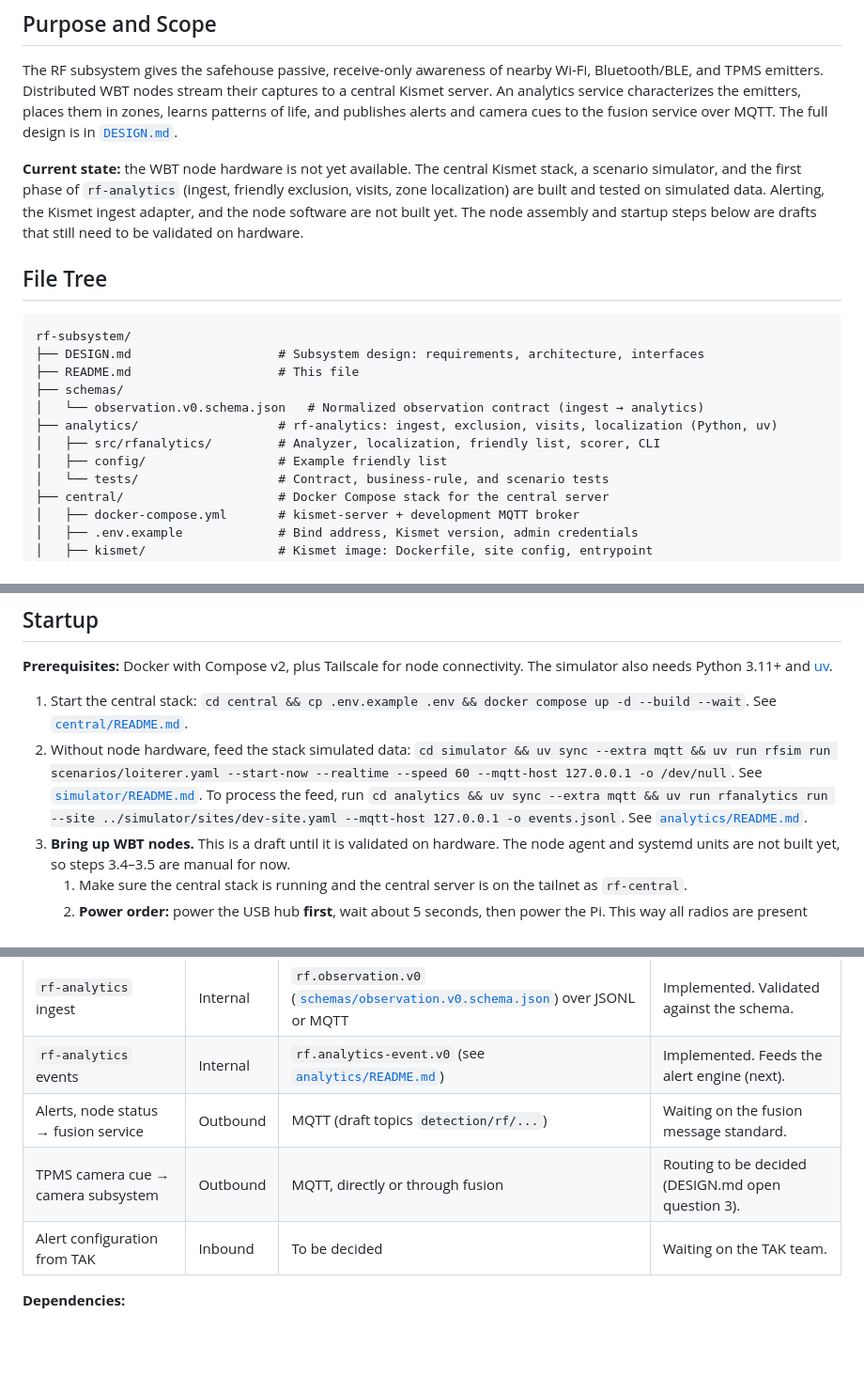
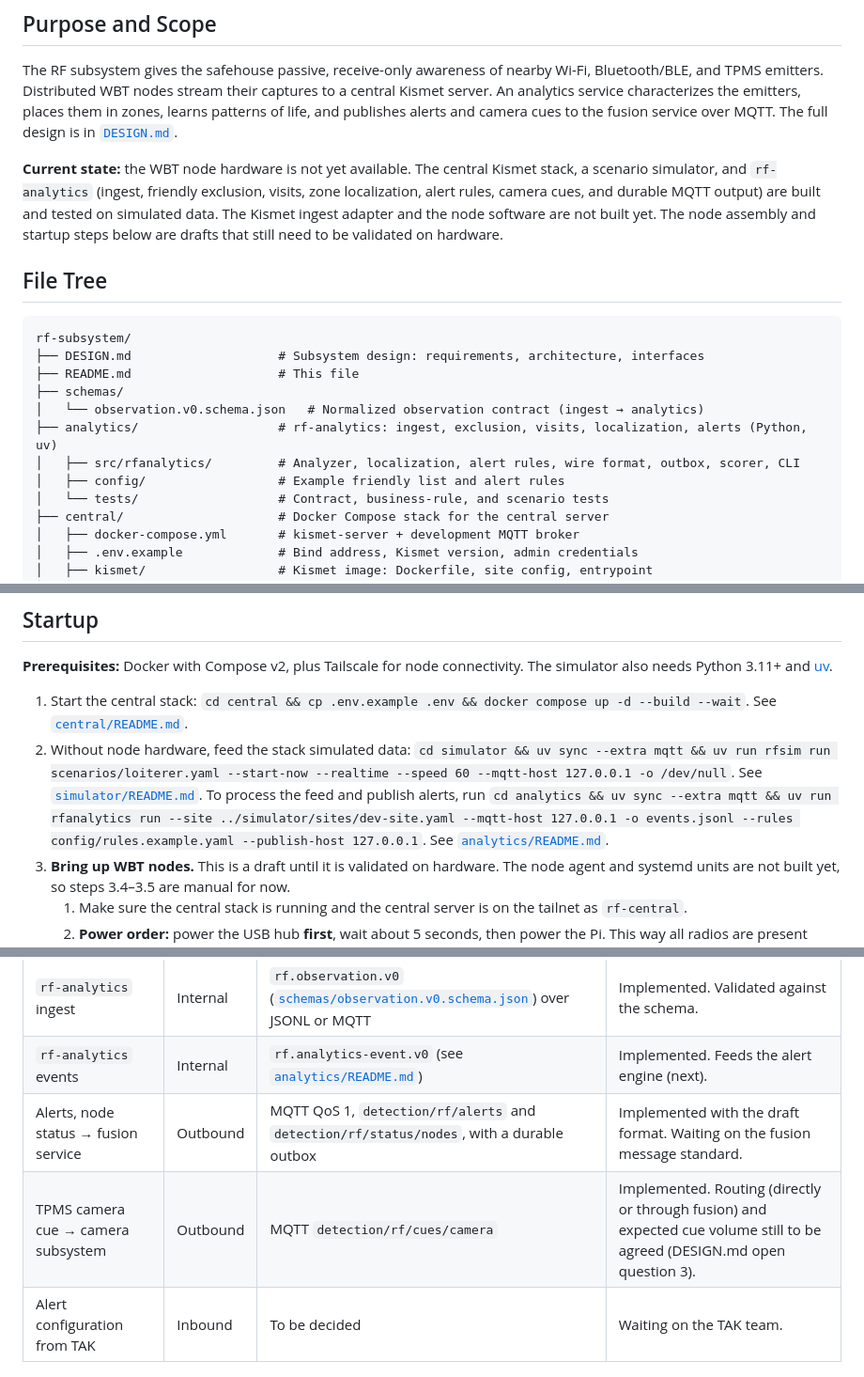
Before and after one commit to Arrowhead-Research/black-relay-2026, a Markdown page: detection/rf-subsystem/README.md, 3 parts joined by grey strips. Shown at 94% size. Rendered like a GitHub page; blank space fills up the shorter version.

Commit message:
docs: document RF alerting and camera cue volume question
Co-Authored-By: Claude Opus 5.5 <noreply@anthropic.com>

```diff
--- a/detection/rf-subsystem/README.md
+++ b/detection/rf-subsystem/README.md
@@ -8,7 +8,7 @@
 
 The RF subsystem gives the safehouse passive, receive-only awareness of nearby Wi-Fi, Bluetooth/BLE, and TPMS emitters. Distributed WBT nodes stream their captures to a central Kismet server. An analytics service characterizes the emitters, places them in zones, learns patterns of life, and publishes alerts and camera cues to the fusion service over MQTT. The full design is in [`DESIGN.md`](DESIGN.md).
 
-**Current state:** the WBT node hardware is not yet available. The central Kismet stack, a scenario simulator, and the first phase of `rf-analytics` (ingest, friendly exclusion, visits, zone localization) are built and tested on simulated data. Alerting, the Kismet ingest adapter, and the node software are not built yet. The node assembly and startup steps below are drafts that still need to be validated on hardware.
+**Current state:** the WBT node hardware is not yet available. The central Kismet stack, a scenario simulator, and `rf-analytics` (ingest, friendly exclusion, visits, zone localization, alert rules, camera cues, and durable MQTT output) are built and tested on simulated data. The Kismet ingest adapter and the node software are not built yet. The node assembly and startup steps below are drafts that still need to be validated on hardware.
 
 ## File Tree
 
@@ -18,9 +18,9 @@ rf-subsystem/
 ├── README.md                    # This file
 ├── schemas/
 │   └── observation.v0.schema.json   # Normalized observation contract (ingest → analytics)
-├── analytics/                   # rf-analytics: ingest, exclusion, visits, localization (Python, uv)
-│   ├── src/rfanalytics/         # Analyzer, localization, friendly list, scorer, CLI
-│   ├── config/                  # Example friendly list
+├── analytics/                   # rf-analytics: ingest, exclusion, visits, localization, alerts (Python, uv)
+│   ├── src/rfanalytics/         # Analyzer, localization, alert rules, wire format, outbox, scorer, CLI
+│   ├── config/                  # Example friendly list and alert rules
 │   └── tests/                   # Contract, business-rule, and scenario tests
 ├── central/                     # Docker Compose stack for the central server
 │   ├── docker-compose.yml       # kismet-server + development MQTT broker
@@ -108,7 +108,7 @@ Node configuration (`/etc/rf-node/node.yaml`) is specified in DESIGN.md section
 
 1. Start the central stack: `cd central && cp .env.example .env && docker compose up -d --build --wait`. See [`central/README.md`](central/README.md).
 2. Without node hardware, feed the stack simulated data: `cd simulator && uv sync --extra mqtt && uv run rfsim run scenarios/loiterer.yaml --start-now --realtime --speed 60 --mqtt-host 127.0.0.1 -o /dev/null`. See [`simulator/README.md`](simulator/README.md).
-   To process the feed, run `cd analytics && uv sync --extra mqtt && uv run rfanalytics run --site ../simulator/sites/dev-site.yaml --mqtt-host 127.0.0.1 -o events.jsonl`. See [`analytics/README.md`](analytics/README.md).
+   To process the feed and publish alerts, run `cd analytics && uv sync --extra mqtt && uv run rfanalytics run --site ../simulator/sites/dev-site.yaml --mqtt-host 127.0.0.1 -o events.jsonl --rules config/rules.example.yaml --publish-host 127.0.0.1`. See [`analytics/README.md`](analytics/README.md).
 3. **Bring up WBT nodes.** This is a draft until it is validated on hardware. The node agent and systemd units are not built yet, so steps 3.4–3.5 are manual for now.
    1. Make sure the central stack is running and the central server is on the tailnet as `rf-central`.
    2. **Power order:** power the USB hub **first**, wait about 5 seconds, then power the Pi. This way all radios are present when the Pi enumerates USB devices.
@@ -165,8 +165,8 @@ Focus checks on business rules, event definitions, and contracts with connected
 | `kismet-server` → `rf-analytics` | Internal | Kismet REST API and event bus | Adapter not built yet. |
 | `rf-analytics` ingest | Internal | `rf.observation.v0` ([`schemas/observation.v0.schema.json`](schemas/observation.v0.schema.json)) over JSONL or MQTT | Implemented. Validated against the schema. |
 | `rf-analytics` events | Internal | `rf.analytics-event.v0` (see [`analytics/README.md`](analytics/README.md)) | Implemented. Feeds the alert engine (next). |
-| Alerts, node status → fusion service | Outbound | MQTT (draft topics `detection/rf/...`) | Waiting on the fusion message standard. |
-| TPMS camera cue → camera subsystem | Outbound | MQTT, directly or through fusion | Routing to be decided (DESIGN.md open question 3). |
+| Alerts, node status → fusion service | Outbound | MQTT QoS 1, `detection/rf/alerts` and `detection/rf/status/nodes`, with a durable outbox | Implemented with the draft format. Waiting on the fusion message standard. |
+| TPMS camera cue → camera subsystem | Outbound | MQTT `detection/rf/cues/camera` | Implemented. Routing (directly or through fusion) and expected cue volume still to be agreed (DESIGN.md open question 3). |
 | Alert configuration from TAK | Inbound | To be decided | Waiting on the TAK team. |
 
 **Dependencies:**
```
Also changed, not shown: other parts of detection/rf-subsystem/README.md (+2 -1 lines), detection/rf-subsystem/DESIGN.md (+2 -2 lines).
